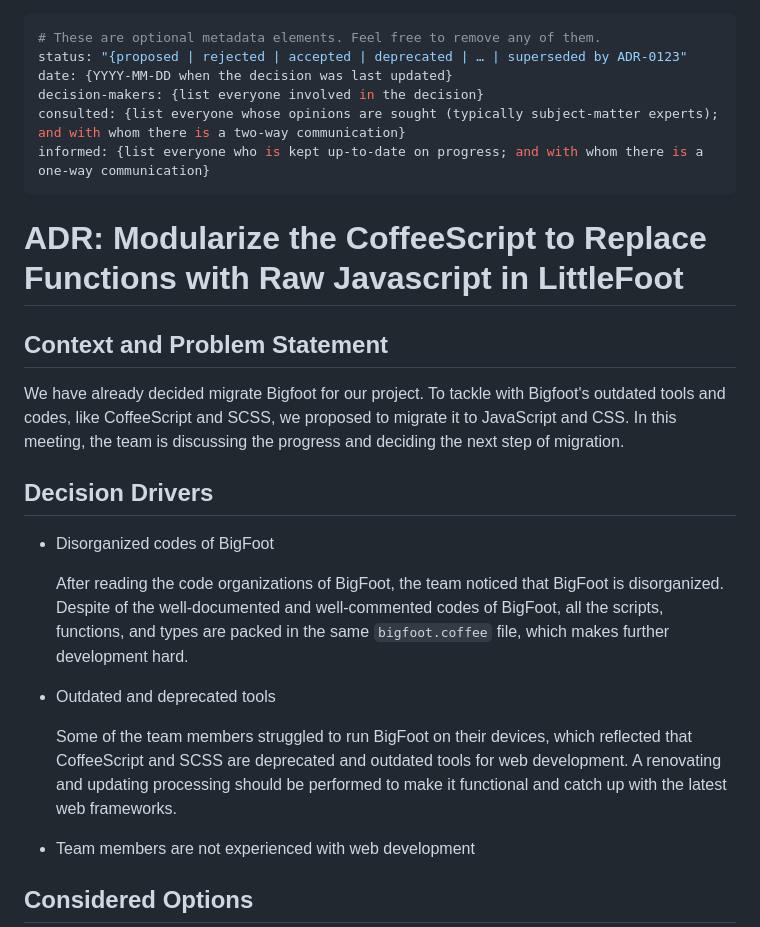
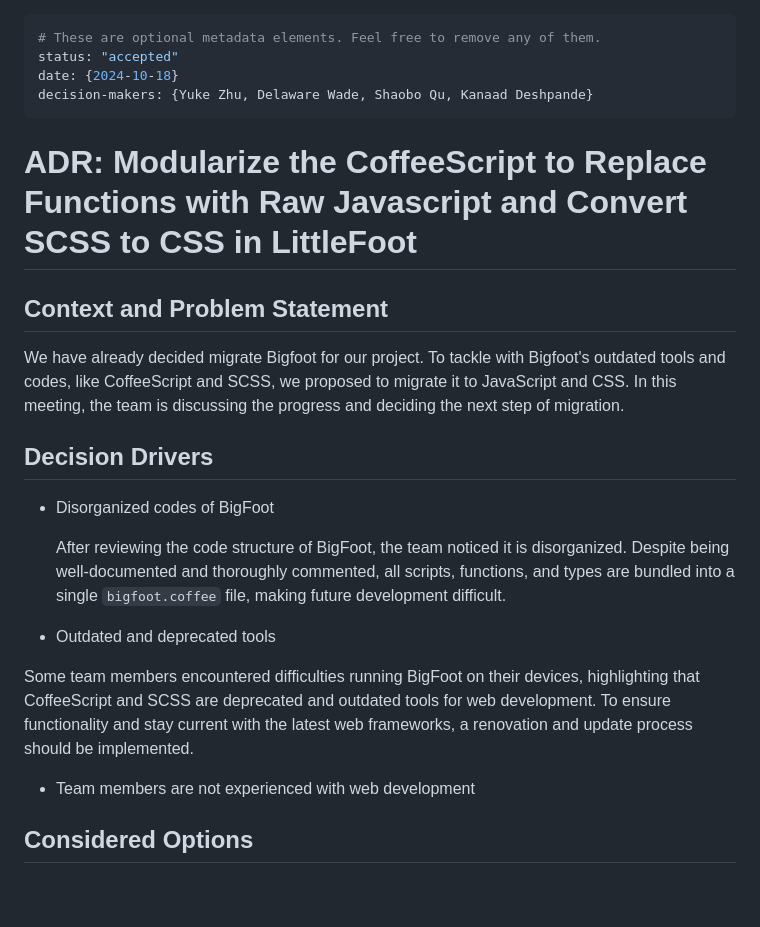
Before and after one commit to Earth34r/cse210-tinyfoot-11, a Markdown page: meetingNotes/ADR3.md, the part around the change. Rendered like a GitHub page; blank space fills up the shorter version.

```diff
--- a/meetingNotes/ADR3.md
+++ b/meetingNotes/ADR3.md
@@ -1,13 +1,11 @@
 ---
 # These are optional metadata elements. Feel free to remove any of them.
-status: "{proposed | rejected | accepted | deprecated | … | superseded by ADR-0123"
-date: {YYYY-MM-DD when the decision was last updated}
-decision-makers: {list everyone involved in the decision}
-consulted: {list everyone whose opinions are sought (typically subject-matter experts); and with whom there is a two-way communication}
-informed: {list everyone who is kept up-to-date on progress; and with whom there is a one-way communication}
+status: "accepted"
+date: {2024-10-18}
+decision-makers: {Yuke Zhu, Delaware Wade, Shaobo Qu, Kanaad Deshpande}
 ---
 
-# ADR: Modularize the CoffeeScript to Replace Functions with Raw Javascript in LittleFoot
+# ADR: Modularize the CoffeeScript to Replace Functions with Raw Javascript and Convert SCSS to CSS in LittleFoot
 
 ## Context and Problem Statement
 
@@ -17,11 +15,11 @@ We have already decided migrate Bigfoot for our project. To tackle with Bigfoot'
 
 * Disorganized codes of BigFoot
 
-  After reading the code organizations of BigFoot, the team noticed that BigFoot is disorganized. Despite of the well-documented and well-commented codes of BigFoot, all the scripts, functions, and types are packed in the same `bigfoot.coffee` file, which makes further development hard.
+  After reviewing the code structure of BigFoot, the team noticed it is disorganized. Despite being well-documented and thoroughly commented, all scripts, functions, and types are bundled into a single `bigfoot.coffee` file, making future development difficult.
 
 * Outdated and deprecated tools
 
-  Some of the team members struggled to run BigFoot on their devices, which reflected that CoffeeScript and SCSS are deprecated and outdated tools for web development. A renovating and updating processing should be performed to make it functional and catch up with the latest web frameworks.
+ Some team members encountered difficulties running BigFoot on their devices, highlighting that CoffeeScript and SCSS are deprecated and outdated tools for web development. To ensure functionality and stay current with the latest web frameworks, a renovation and update process should be implemented.
 
 * Team members are not experienced with web development
 
```
